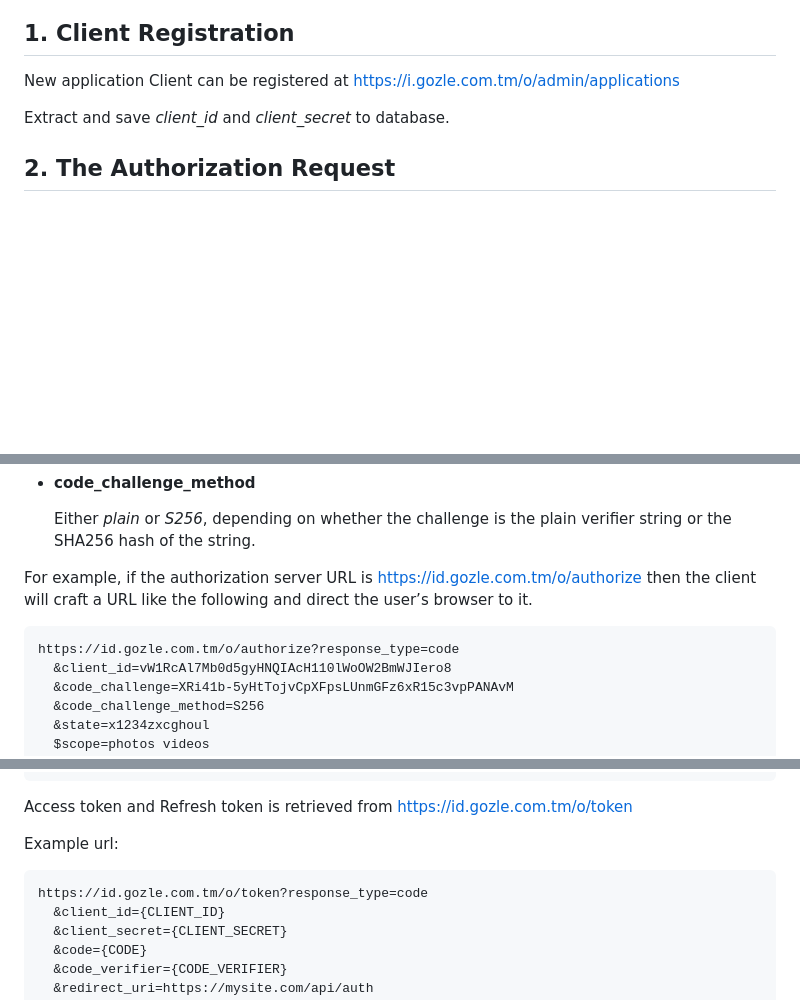
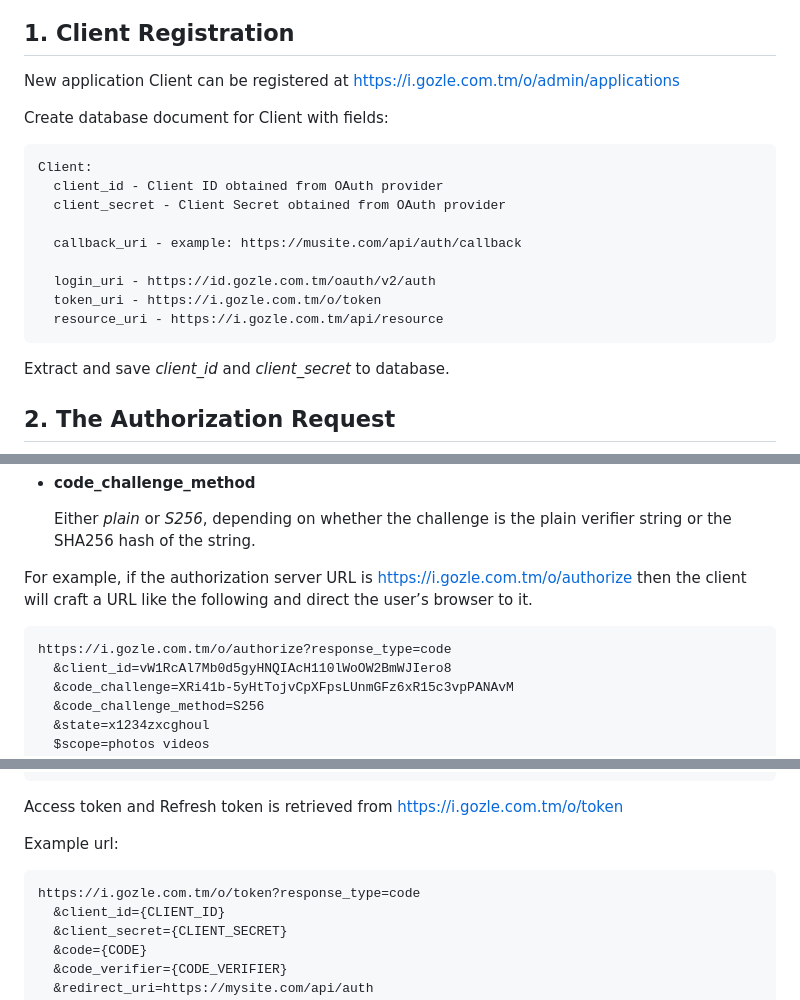
Before and after one commit to gozle/gozle-id-backend, a Markdown page: README.md, 3 parts joined by grey strips. Rendered like a GitHub page; blank space fills up the shorter version.

````diff
--- a/README.md
+++ b/README.md
@@ -3,6 +3,19 @@ The OAuth2 provider and REST Api for Gozle ID.
 
 ## 1. Client Registration
 New application Client can be registered at https://i.gozle.com.tm/o/admin/applications
+
+Create database document for Client with fields:
+  ```
+  Client:
+    client_id - Client ID obtained from OAuth provider
+    client_secret - Client Secret obtained from OAuth provider
+
+    callback_uri - example: https://musite.com/api/auth/callback
+
+    login_uri - https://id.gozle.com.tm/oauth/v2/auth
+    token_uri - https://i.gozle.com.tm/o/token
+    resource_uri - https://i.gozle.com.tm/api/resource
+  ```
 
 Extract and save _client_id_ and _client_secret_ to database.
 
@@ -63,9 +76,9 @@ For example in Python3:
 + #### code_challenge_method
   Either _plain_ or _S256_, depending on whether the challenge is the plain verifier string or the SHA256 hash of the string.
 
-For example, if the authorization server URL is https://id.gozle.com.tm/o/authorize then the client will craft a URL like the following and direct the user’s browser to it.
+For example, if the authorization server URL is https://i.gozle.com.tm/o/authorize then the client will craft a URL like the following and direct the user’s browser to it.
   ```
-  https://id.gozle.com.tm/o/authorize?response_type=code
+  https://i.gozle.com.tm/o/authorize?response_type=code
     &client_id=vW1RcAl7Mb0d5gyHNQIAcH110lWoOW2BmWJIero8
     &code_challenge=XRi41b-5yHtTojvCpXFpsLUnmGFz6xR15c3vpPANAvM
     &code_challenge_method=S256
@@ -95,11 +108,11 @@ A complete access token request will include the following parameters:
   code_verifier – The code verifier for the PKCE request, that the app originally generated before the authorization request.
   ```
 
-Access token and Refresh token is retrieved from https://id.gozle.com.tm/o/token
+Access token and Refresh token is retrieved from https://i.gozle.com.tm/o/token
 
 Example url:
   ```
-  https://id.gozle.com.tm/o/token?response_type=code
+  https://i.gozle.com.tm/o/token?response_type=code
     &client_id={CLIENT_ID}
     &client_secret={CLIENT_SECRET}
     &code={CODE}
````
Also changed, not shown: other parts of README.md (+2 -2 lines).
